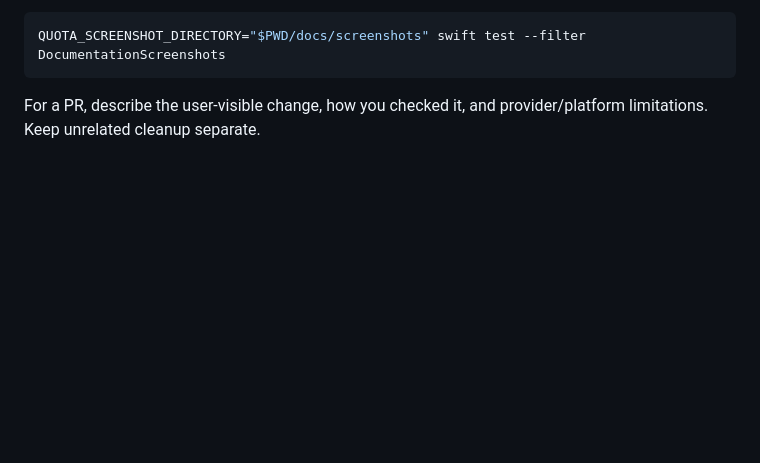
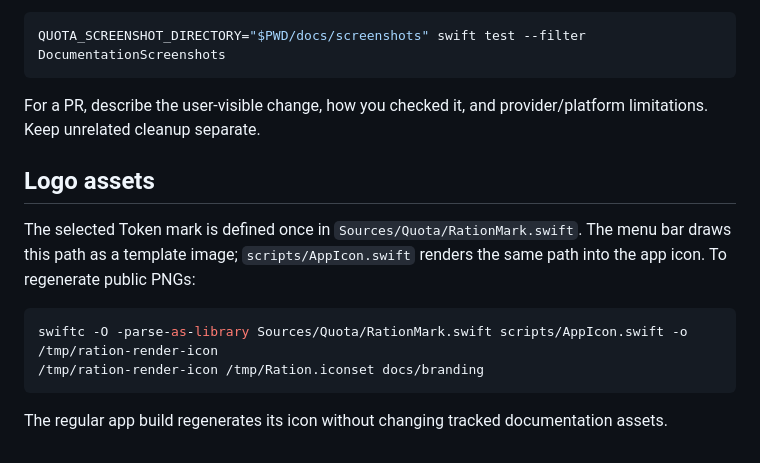
Before and after one commit to GithubAnant/Allot, a Markdown page: CONTRIBUTING.md, the part around the change. GitHub-like rendering; blank space fills up the shorter version.

````diff
--- a/CONTRIBUTING.md
+++ b/CONTRIBUTING.md
@@ -20,3 +20,14 @@ QUOTA_SCREENSHOT_DIRECTORY="$PWD/docs/screenshots" swift test --filter Documenta
 ```
 
 For a PR, describe the user-visible change, how you checked it, and provider/platform limitations. Keep unrelated cleanup separate.
+
+## Logo assets
+
+The selected Token mark is defined once in `Sources/Quota/RationMark.swift`. The menu bar draws this path as a template image; `scripts/AppIcon.swift` renders the same path into the app icon. To regenerate public PNGs:
+
+```sh
+swiftc -O -parse-as-library Sources/Quota/RationMark.swift scripts/AppIcon.swift -o /tmp/ration-render-icon
+/tmp/ration-render-icon /tmp/Ration.iconset docs/branding
+```
+
+The regular app build regenerates its icon without changing tracked documentation assets.
````
Also changed, not shown: README.md (+2 -0 lines), docs/VALIDATION.md (+1 -0 lines), docs/branding/README.md (added, +8 -0 lines), docs/branding/app-icon.png (added), docs/branding/mark.png (added), 5 other files.
